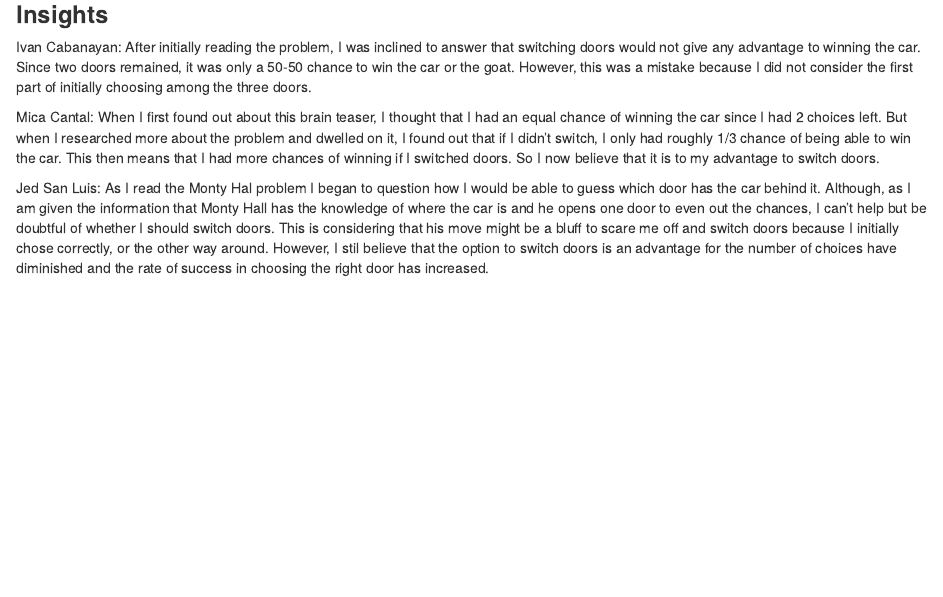
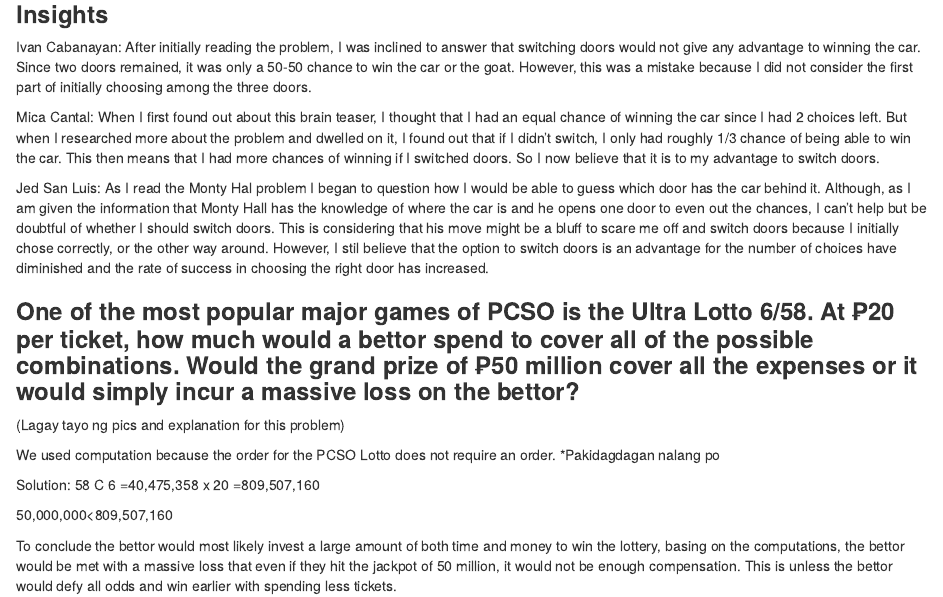
Before and after one commit to acimcntl/1stMarkdownAssignment, an R Markdown document (2ndMarkdown.Rmd): the page in a window 1100 px wide, from 460 px down. Rendered offline with R 4.5, knitr and Pandoc, with nearby package versions.

Commit message:
Update 2ndMarkdown.Rmd

```diff
--- a/2ndMarkdown.Rmd
+++ b/2ndMarkdown.Rmd
@@ -32,3 +32,18 @@
 Mica Cantal: When I first found out about this brain teaser, I thought that I had an equal chance of winning the car since I had 2 choices left. But when I researched more about the problem and dwelled on it, I found out that if I didn't switch, I only had roughly 1/3 chance of being able to win the car. This then means that I had more chances of winning if I switched doors. So I now believe that it is to my advantage to switch doors.
 
 Jed San Luis: As I read the Monty Hal problem I began to question how I would be able to guess which door has the car behind it. Although, as I am given the information that Monty Hall has the knowledge of where the car is and he opens one door to even out the chances, I can't help but be doubtful of whether I should switch doors. This is considering that his move might be a bluff to scare me off and switch doors because I initially chose correctly, or the other way around. However, I stil believe that the option to switch doors is an advantage for the number of choices have diminished and the rate of success in choosing the right door has increased.
+
+### __One of the most popular major games of PCSO is the Ultra Lotto 6/58. At ₱20 per ticket, how much would a bettor spend to cover all of the possible combinations. Would the grand prize of ₱50 million cover all the expenses or it would simply incur a massive loss on the bettor?__
+
+(Lagay tayo ng pics and explanation for this problem)
+
+We used computation because the order for the PCSO Lotto does not require an order.
+*Pakidagdagan nalang po
+
+Solution: 58 C 6
+=40,475,358 x 20
+=809,507,160
+
+50,000,000<809,507,160
+
+To conclude the bettor would most likely invest a large amount of both time and money to win the lottery, basing on the computations, the bettor would be met with a massive loss that even if they hit the jackpot of 50 million, it would not be enough compensation. This is unless the bettor would defy all odds and win earlier with spending less tickets.
```
